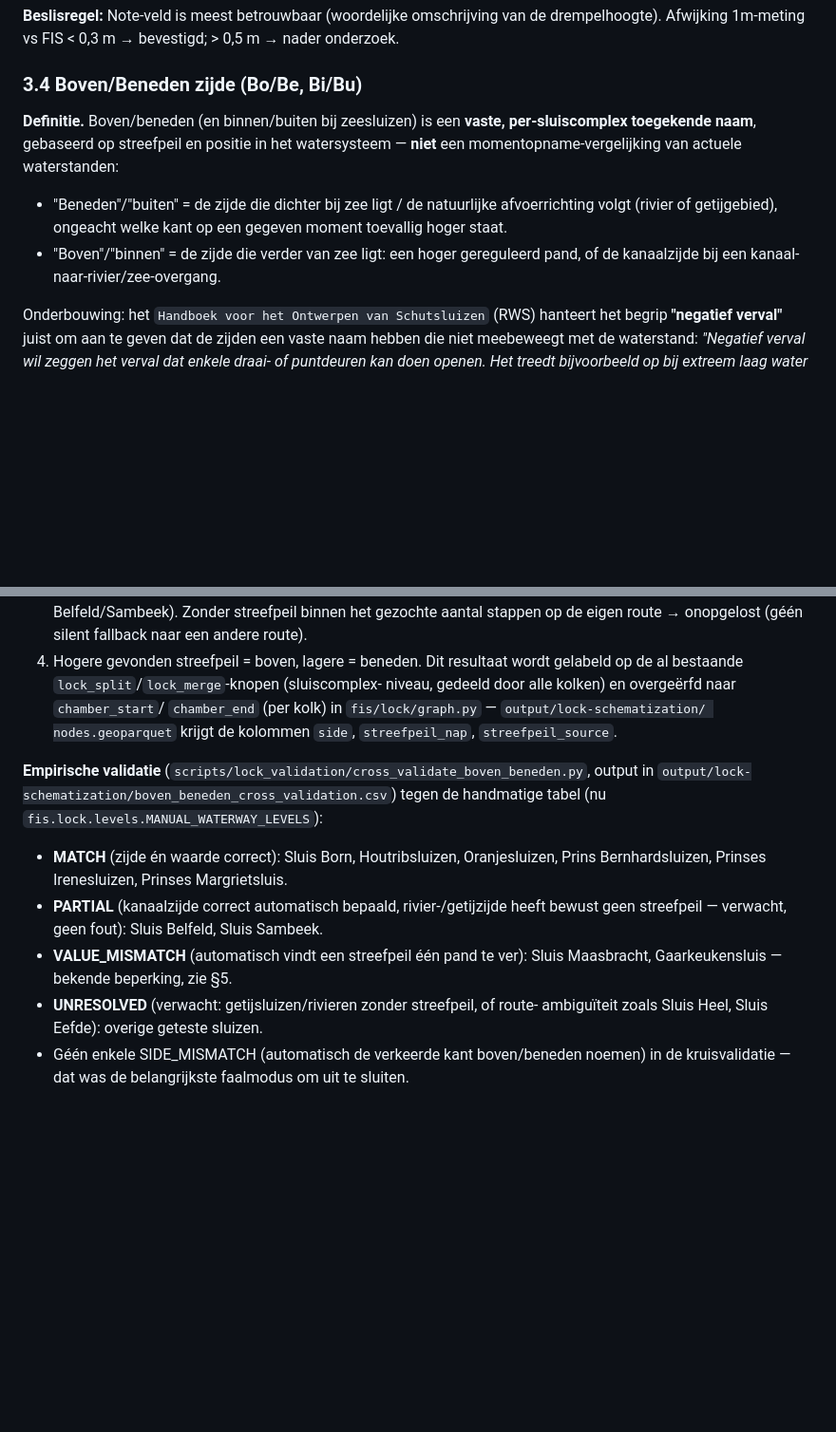
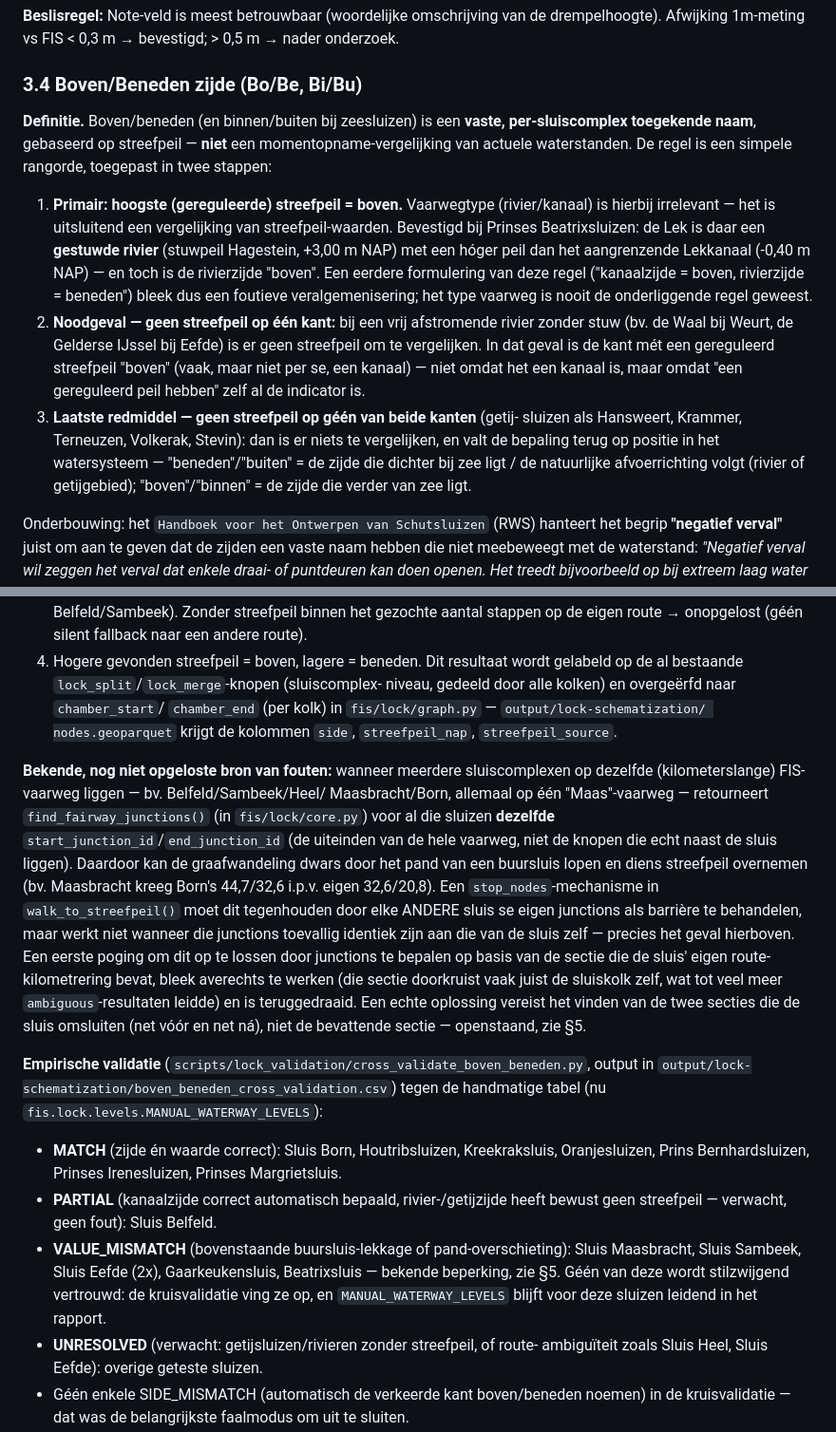
Before and after one commit to RWS-NL/fis-crawler, a Markdown page: docs/werkwijze_sluiscontrole.md, 2 parts joined by grey strips. Shown at 95% size. GitHub-like rendering; blank space fills up the shorter version.

```diff
--- a/docs/werkwijze_sluiscontrole.md
+++ b/docs/werkwijze_sluiscontrole.md
@@ -126,13 +126,29 @@ Voor elke kolk worden twee drempelpunten (Bo en Be) handmatig in QGIS geposition
 ### 3.4  Boven/Beneden zijde (Bo/Be, Bi/Bu)
 
 **Definitie.** Boven/beneden (en binnen/buiten bij zeesluizen) is een **vaste,
-per-sluiscomplex toegekende naam**, gebaseerd op streefpeil en positie in het
-watersysteem — **niet** een momentopname-vergelijking van actuele waterstanden:
-- "Beneden"/"buiten" = de zijde die dichter bij zee ligt / de natuurlijke
-  afvoerrichting volgt (rivier of getijgebied), ongeacht welke kant op een
-  gegeven moment toevallig hoger staat.
-- "Boven"/"binnen" = de zijde die verder van zee ligt: een hoger gereguleerd
-  pand, of de kanaalzijde bij een kanaal-naar-rivier/zee-overgang.
+per-sluiscomplex toegekende naam**, gebaseerd op streefpeil — **niet** een
+momentopname-vergelijking van actuele waterstanden. De regel is een simpele
+rangorde, toegepast in twee stappen:
+
+1. **Primair: hoogste (gereguleerde) streefpeil = boven.** Vaarwegtype
+   (rivier/kanaal) is hierbij irrelevant — het is uitsluitend een vergelijking
+   van streefpeil-waarden. Bevestigd bij Prinses Beatrixsluizen: de Lek is daar
+   een **gestuwde rivier** (stuwpeil Hagestein, +3,00 m NAP) met een hóger peil
+   dan het aangrenzende Lekkanaal (-0,40 m NAP) — en toch is de rivierzijde
+   "boven". Een eerdere formulering van deze regel ("kanaalzijde = boven,
+   rivierzijde = beneden") bleek dus een foutieve veralgemenisering; het type
+   vaarweg is nooit de onderliggende regel geweest.
+2. **Noodgeval — geen streefpeil op één kant:** bij een vrij afstromende rivier
+   zonder stuw (bv. de Waal bij Weurt, de Gelderse IJssel bij Eefde) is er geen
+   streefpeil om te vergelijken. In dat geval is de kant mét een gereguleerd
+   streefpeil "boven" (vaak, maar niet per se, een kanaal) — niet omdat het een
+   kanaal is, maar omdat "een gereguleerd peil hebben" zelf al de indicator is.
+3. **Laatste redmiddel — geen streefpeil op géén van beide kanten** (getij-
+   sluizen als Hansweert, Krammer, Terneuzen, Volkerak, Stevin): dan is er
+   niets te vergelijken, en valt de bepaling terug op positie in het
+   watersysteem — "beneden"/"buiten" = de zijde die dichter bij zee ligt / de
+   natuurlijke afvoerrichting volgt (rivier of getijgebied); "boven"/"binnen" =
+   de zijde die verder van zee ligt.
 
 Onderbouwing: het `Handboek voor het Ontwerpen van Schutsluizen` (RWS) hanteert
 het begrip **"negatief verval"** juist om aan te geven dat de zijden een vaste
@@ -171,15 +187,36 @@ StreefPeil-begrip.
    nodes.geoparquet` krijgt de kolommen `side`, `streefpeil_nap`,
    `streefpeil_source`.
 
+**Bekende, nog niet opgeloste bron van fouten:** wanneer meerdere sluiscomplexen
+op dezelfde (kilometerslange) FIS-vaarweg liggen — bv. Belfeld/Sambeek/Heel/
+Maasbracht/Born, allemaal op één "Maas"-vaarweg — retourneert
+`find_fairway_junctions()` (in `fis/lock/core.py`) voor al die sluizen **dezelfde**
+`start_junction_id`/`end_junction_id` (de uiteinden van de hele vaarweg, niet de
+knopen die echt naast de sluis liggen). Daardoor kan de graafwandeling dwars door
+het pand van een buursluis lopen en diens streefpeil overnemen (bv. Maasbracht
+kreeg Born's 44,7/32,6 i.p.v. eigen 32,6/20,8). Een `stop_nodes`-mechanisme in
+`walk_to_streefpeil()` moet dit tegenhouden door elke ANDERE sluis se eigen
+junctions als barrière te behandelen, maar werkt niet wanneer die junctions
+toevallig identiek zijn aan die van de sluis zelf — precies het geval hierboven.
+Een eerste poging om dit op te lossen door junctions te bepalen op basis van de
+sectie die de sluis' eigen route-kilometrering bevat, bleek averechts te werken
+(die sectie doorkruist vaak juist de sluiskolk zelf, wat tot veel meer
+`ambiguous`-resultaten leidde) en is teruggedraaid. Een echte oplossing vereist
+het vinden van de twee secties die de sluis omsluiten (net vóór en net ná),
+niet de bevattende sectie — openstaand, zie §5.
+
 **Empirische validatie** (`scripts/lock_validation/cross_validate_boven_beneden.py`,
 output in `output/lock-schematization/boven_beneden_cross_validation.csv`) tegen
 de handmatige tabel (nu `fis.lock.levels.MANUAL_WATERWAY_LEVELS`):
-- **MATCH** (zijde én waarde correct): Sluis Born, Houtribsluizen, Oranjesluizen,
-  Prins Bernhardsluizen, Prinses Irenesluizen, Prinses Margrietsluis.
+- **MATCH** (zijde én waarde correct): Sluis Born, Houtribsluizen, Kreekraksluis,
+  Oranjesluizen, Prins Bernhardsluizen, Prinses Irenesluizen, Prinses Margrietsluis.
 - **PARTIAL** (kanaalzijde correct automatisch bepaald, rivier-/getijzijde heeft
-  bewust geen streefpeil — verwacht, geen fout): Sluis Belfeld, Sluis Sambeek.
-- **VALUE_MISMATCH** (automatisch vindt een streefpeil één pand te ver):
-  Sluis Maasbracht, Gaarkeukensluis — bekende beperking, zie §5.
+  bewust geen streefpeil — verwacht, geen fout): Sluis Belfeld.
+- **VALUE_MISMATCH** (bovenstaande buursluis-lekkage of pand-overschieting):
+  Sluis Maasbracht, Sluis Sambeek, Sluis Eefde (2x), Gaarkeukensluis,
+  Beatrixsluis — bekende beperking, zie §5. Géén van deze wordt stilzwijgend
+  vertrouwd: de kruisvalidatie ving ze op, en `MANUAL_WATERWAY_LEVELS` blijft
+  voor deze sluizen leidend in het rapport.
 - **UNRESOLVED** (verwacht: getijsluizen/rivieren zonder streefpeil, of route-
   ambiguïteit zoals Sluis Heel, Sluis Eefde): overige geteste sluizen.
 - Géén enkele SIDE_MISMATCH (automatisch de verkeerde kant boven/beneden noemen)
```
Also changed, not shown: other parts of docs/werkwijze_sluiscontrole.md (+1 -1 lines).
